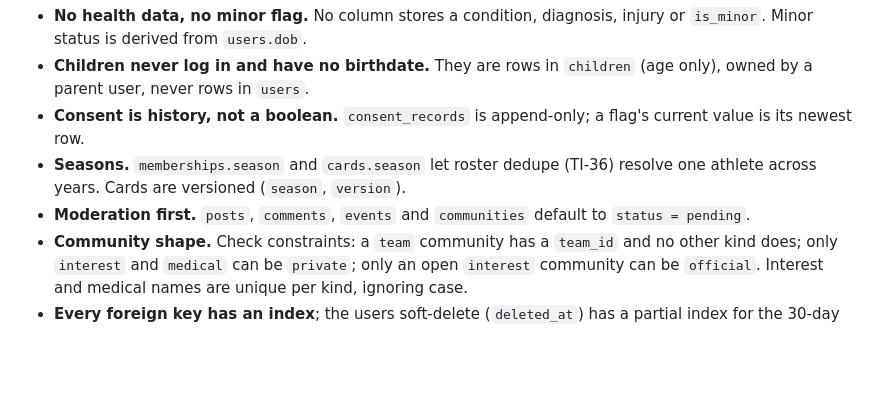
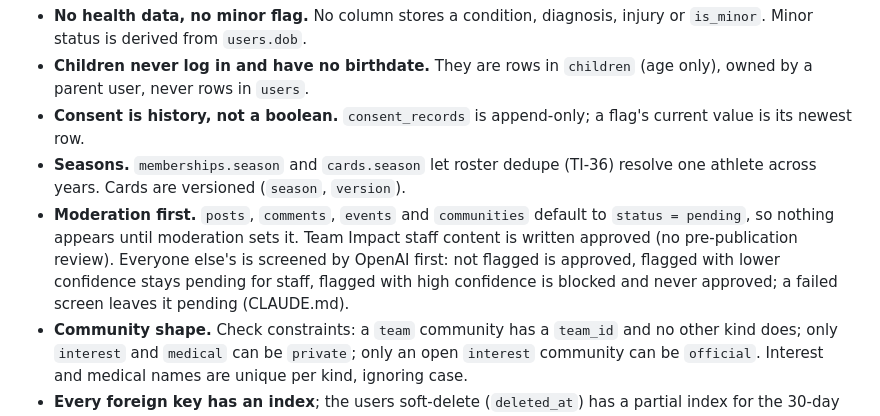
Before and after one commit to shourya0523/Team-Impact-Portal, a Markdown page: docs/data-model.md, the part around the change. GitHub-like rendering; blank space fills up the shorter version.

Commit message:
State the staff exemption and automated screening rules for all new content
Co-Authored-By: Claude Opus 5.5 <noreply@anthropic.com>
Claude-Session: https://claude.ai/code/session_01JjoSKh1HPKnnYNQMz6oaq4

```diff
--- a/docs/data-model.md
+++ b/docs/data-model.md
@@ -30,7 +30,10 @@ Event names and properties are defined once, in `packages/contracts/src/analytic
 - **Seasons.** `memberships.season` and `cards.season` let roster dedupe (TI-36) resolve one athlete
   across years. Cards are versioned (`season`, `version`).
 - **Moderation first.** `posts`, `comments`, `events` and `communities` default to
-  `status = pending`.
+  `status = pending`, so nothing appears until moderation sets it. Team Impact staff content is
+  written approved (no pre-publication review). Everyone else's is screened by OpenAI first: not
+  flagged is approved, flagged with lower confidence stays pending for staff, flagged with high
+  confidence is blocked and never approved; a failed screen leaves it pending (CLAUDE.md).
 - **Community shape.** Check constraints: a `team` community has a `team_id` and no other kind
   does; only `interest` and `medical` can be `private`; only an open `interest` community can be
   `official`. Interest and medical names are unique per kind, ignoring case.
```
Also changed, not shown: CLAUDE.md (+2 -1 lines).
